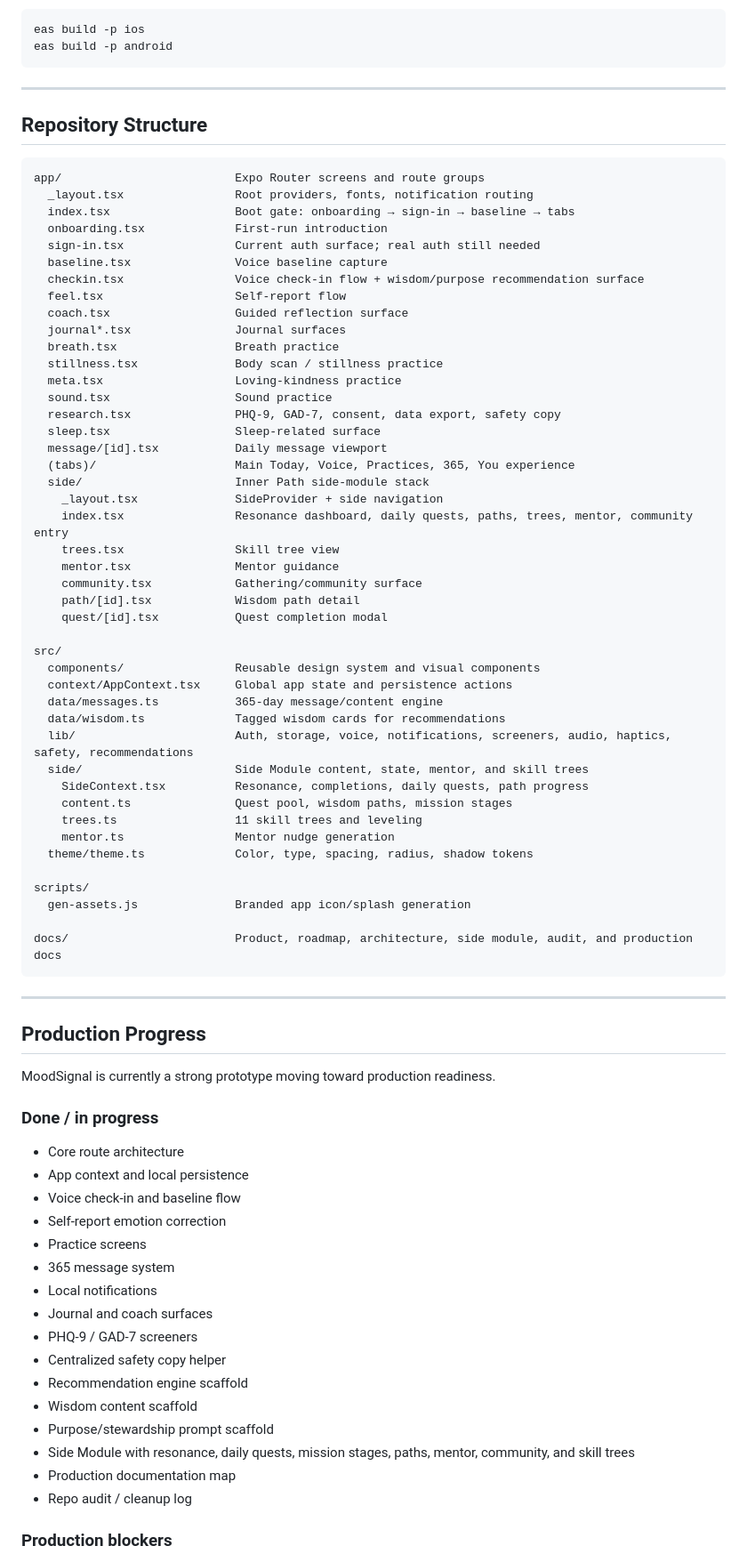
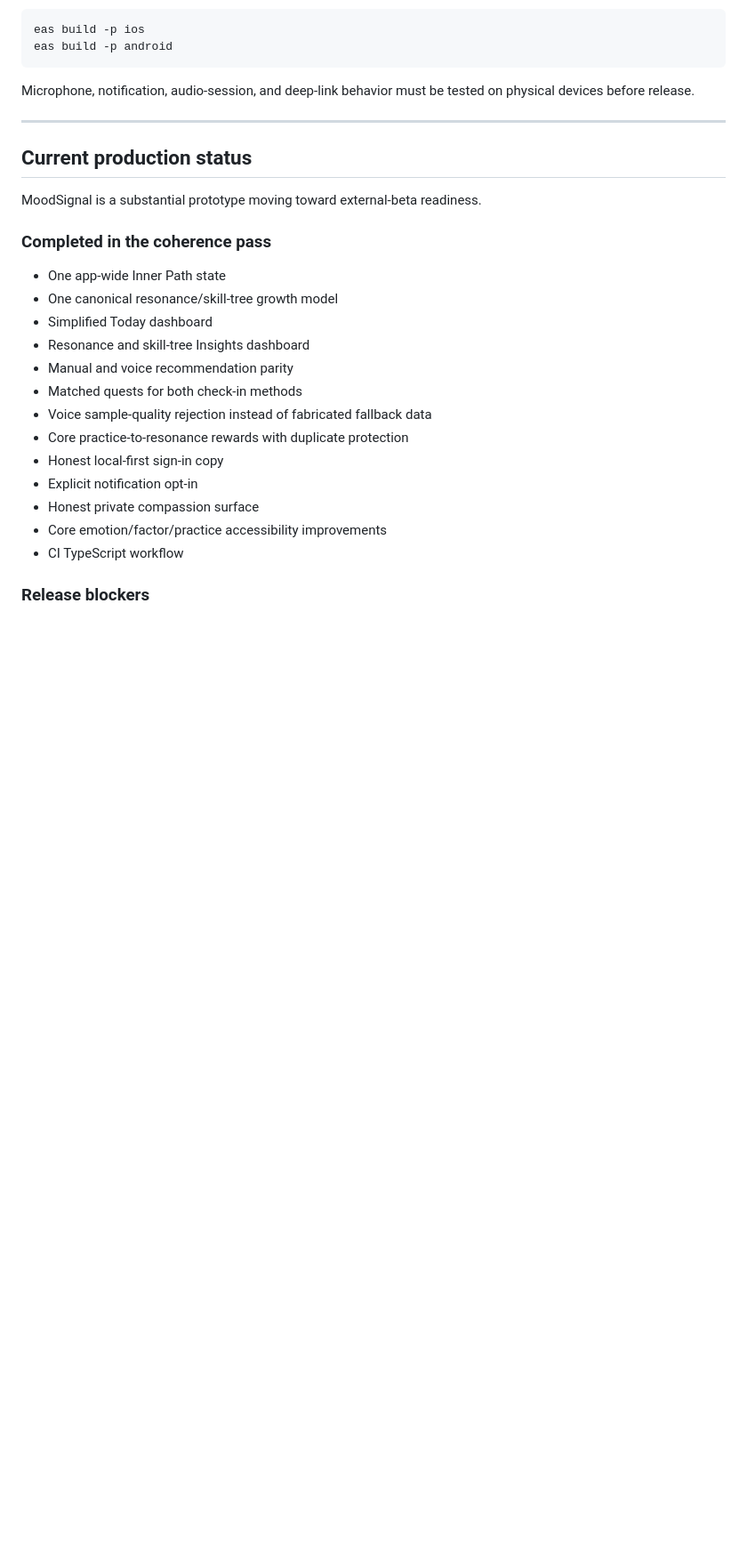
Before and after one commit to mechaloctopus/mentalhealthapp, a Markdown page: README.md, the part around one of its changes. Shown at 89% size. GitHub-like rendering; blank space fills up the shorter version.

````diff
--- a/README.md
+++ b/README.md
@@ -116,81 +147,29 @@ eas build -p ios
 eas build -p android
 ```
 
----
-
-## Repository Structure
-
-```text
-app/                         Expo Router screens and route groups
-  _layout.tsx                Root providers, fonts, notification routing
-  index.tsx                  Boot gate: onboarding → sign-in → baseline → tabs
-  onboarding.tsx             First-run introduction
-  sign-in.tsx                Current auth surface; real auth still needed
-  baseline.tsx               Voice baseline capture
-  checkin.tsx                Voice check-in flow + wisdom/purpose recommendation surface
-  feel.tsx                   Self-report flow
-  coach.tsx                  Guided reflection surface
-  journal*.tsx               Journal surfaces
-  breath.tsx                 Breath practice
-  stillness.tsx              Body scan / stillness practice
-  meta.tsx                   Loving-kindness practice
-  sound.tsx                  Sound practice
-  research.tsx               PHQ-9, GAD-7, consent, data export, safety copy
-  sleep.tsx                  Sleep-related surface
-  message/[id].tsx           Daily message viewport
-  (tabs)/                    Main Today, Voice, Practices, 365, You experience
-  side/                      Inner Path side-module stack
-    _layout.tsx              SideProvider + side navigation
-    index.tsx                Resonance dashboard, daily quests, paths, trees, mentor, community entry
-    trees.tsx                Skill tree view
-    mentor.tsx               Mentor guidance
-    community.tsx            Gathering/community surface
-    path/[id].tsx            Wisdom path detail
-    quest/[id].tsx           Quest completion modal
-
-src/
-  components/                Reusable design system and visual components
-  context/AppContext.tsx     Global app state and persistence actions
-  data/messages.ts           365-day message/content engine
-  data/wisdom.ts             Tagged wisdom cards for recommendations
-  lib/                       Auth, storage, voice, notifications, screeners, audio, haptics, safety, recommendations
-  side/                      Side Module content, state, mentor, and skill trees
-    SideContext.tsx          Resonance, completions, daily quests, path progress
-    content.ts               Quest pool, wisdom paths, mission stages
-    trees.ts                 11 skill trees and leveling
-    mentor.ts                Mentor nudge generation
-  theme/theme.ts             Color, type, spacing, radius, shadow tokens
-
-scripts/
-  gen-assets.js              Branded app icon/splash generation
-
-docs/                        Product, roadmap, architecture, side module, audit, and production docs
-```
+Microphone, notification, audio-session, and deep-link behavior must be tested on physical devices before release.
 
 ---
 
-## Production Progress
+## Current production status
 
-MoodSignal is currently a strong prototype moving toward production readiness.
+MoodSignal is a substantial prototype moving toward external-beta readiness.
 
-### Done / in progress
+### Completed in the coherence pass
 
-- Core route architecture
-- App context and local persistence
-- Voice check-in and baseline flow
-- Self-report emotion correction
-- Practice screens
-- 365 message system
-- Local notifications
-- Journal and coach surfaces
-- PHQ-9 / GAD-7 screeners
-- Centralized safety copy helper
-- Recommendation engine scaffold
-- Wisdom content scaffold
-- Purpose/stewardship prompt scaffold
-- Side Module with resonance, daily quests, mission stages, paths, mentor, community, and skill trees
-- Production documentation map
-- Repo audit / cleanup log
+- One app-wide Inner Path state
+- One canonical resonance/skill-tree growth model
+- Simplified Today dashboard
+- Resonance and skill-tree Insights dashboard
+- Manual and voice recommendation parity
+- Matched quests for both check-in methods
+- Voice sample-quality rejection instead of fabricated fallback data
+- Core practice-to-resonance rewards with duplicate protection
+- Honest local-first sign-in copy
+- Explicit notification opt-in
+- Honest private compassion surface
+- Core emotion/factor/practice accessibility improvements
+- CI TypeScript workflow
 
-### Production blockers
+### Release blockers
 
````
Also changed, not shown: other parts of README.md (+133 -119 lines).
